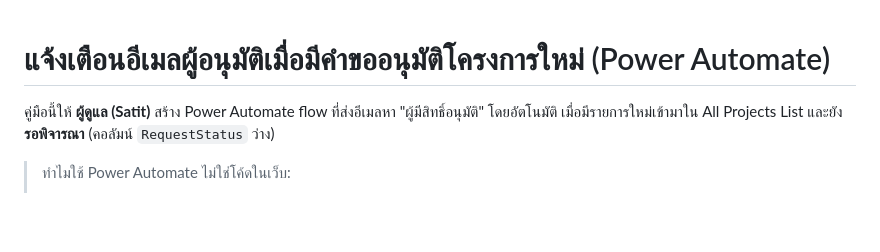
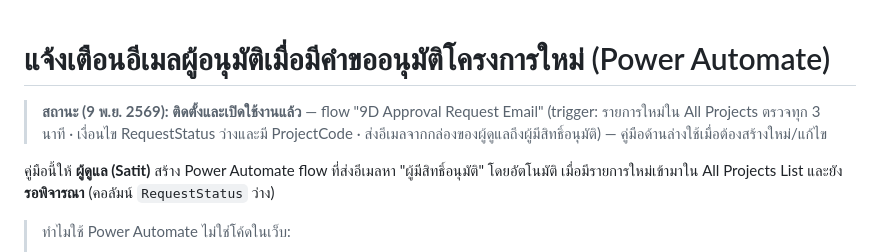
Before and after one commit to satittc-oss/9d-ops, a Markdown page: docs/APPROVAL-EMAIL-FLOW.md, the part around the change. Drawn GitHub-style; blank space fills up the shorter version.

Commit message:
docs: บันทึกว่า flow แจ้งอีเมลผู้อนุมัติติดตั้งและเปิดใช้งานแล้ว
Co-Authored-By: Claude Opus 5.5 <noreply@anthropic.com>
Claude-Session: https://claude.ai/code/session_01H8pzxaQLCrC4uL8yuJ1VyB

```diff
--- a/docs/APPROVAL-EMAIL-FLOW.md
+++ b/docs/APPROVAL-EMAIL-FLOW.md
@@ -1,4 +1,6 @@
 # แจ้งเตือนอีเมลผู้อนุมัติเมื่อมีคำขออนุมัติโครงการใหม่ (Power Automate)
+
+> **สถานะ (9 พ.ย. 2569): ติดตั้งและเปิดใช้งานแล้ว** — flow "9D Approval Request Email" (trigger: รายการใหม่ใน All Projects ตรวจทุก 3 นาที · เงื่อนไข RequestStatus ว่างและมี ProjectCode · ส่งอีเมลจากกล่องของผู้ดูแลถึงผู้มีสิทธิ์อนุมัติ) — คู่มือด้านล่างใช้เมื่อต้องสร้างใหม่/แก้ไข
 
 คู่มือนี้ให้ **ผู้ดูแล (Satit)** สร้าง Power Automate flow ที่ส่งอีเมลหา "ผู้มีสิทธิ์อนุมัติ" โดยอัตโนมัติ เมื่อมีรายการใหม่เข้ามาใน All Projects List และยัง **รอพิจารณา** (คอลัมน์ `RequestStatus` ว่าง)
 
```
